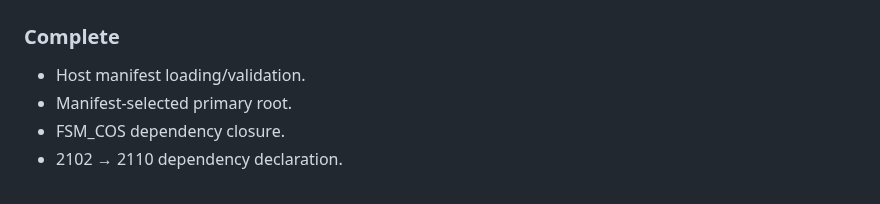
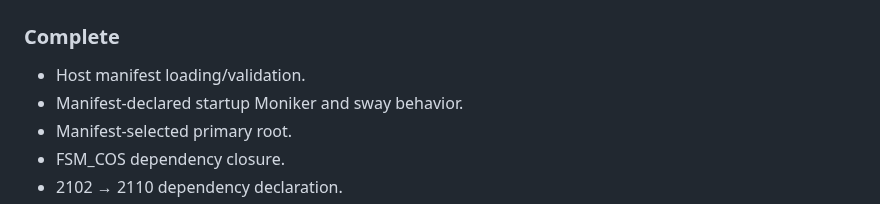
Before and after one commit to TrentBest/WebPage, a Markdown page: docs/FUNCTIONALITY_PRESERVATION.md, the part around the change. Drawn GitHub-style.

Commit message:
Record the canonical Moniker and independently composed sway capability

```diff
--- a/docs/FUNCTIONALITY_PRESERVATION.md
+++ b/docs/FUNCTIONALITY_PRESERVATION.md
@@ -71,6 +71,7 @@ The existing runtime currently proves the following behavior and therefore estab
 ### Complete
 
 - Host manifest loading/validation.
+- Manifest-declared startup Moniker and sway behavior.
 - Manifest-selected primary root.
 - FSM_COS dependency closure.
 - 2102 → 2110 dependency declaration.
```
